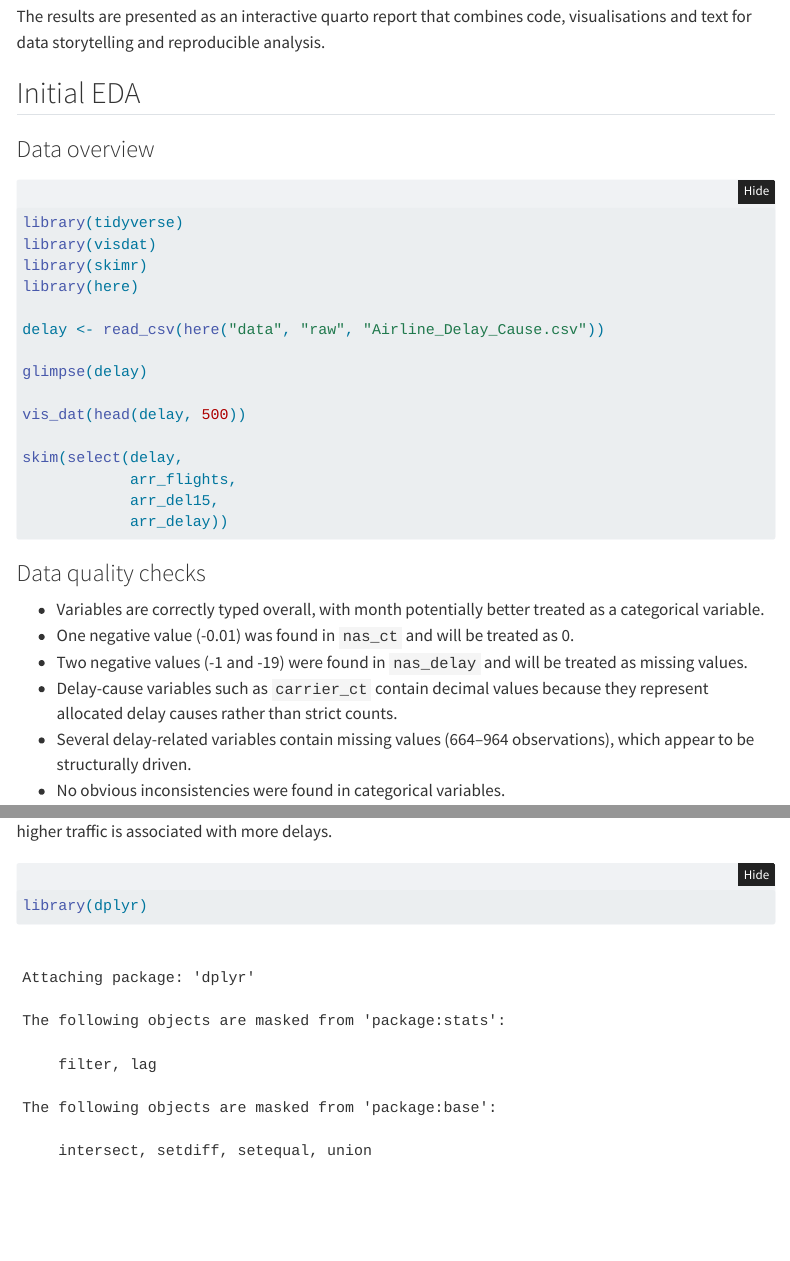
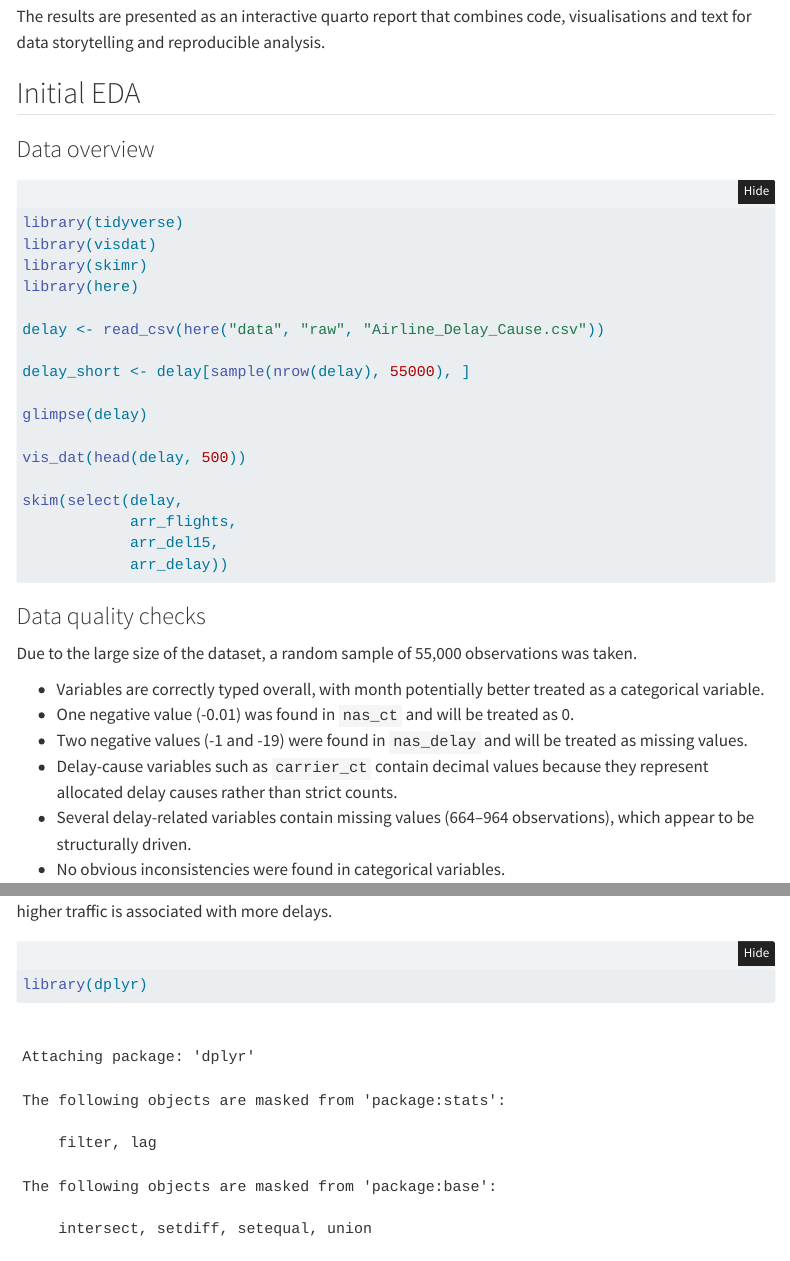
Before and after one commit to mrp8e/statprog2-project, a Quarto document (proposal.qmd): the page in a window 1100 px wide, from 1360 px down, and a second part further down, joined at a grey line. Rendered offline with R 4.5, knitr and Pandoc in place of Quarto, with nearby package versions; folded parts are opened; some code elsewhere in the file could not run offline; menus at the side of the page are left out.

Commit message:
Reduce Dataset size by random sampling

```diff
--- a/proposal.qmd
+++ b/proposal.qmd
@@ -71,6 +71,8 @@ library(here)
 
 delay <- read_csv(here("data", "raw", "Airline_Delay_Cause.csv"))
 
+delay_short <- delay[sample(nrow(delay), 55000), ]
+
 glimpse(delay)
 
 vis_dat(head(delay, 500))
@@ -83,6 +85,7 @@ skim(select(delay,
 
 
 ### Data quality checks
+Due to the large size of the dataset, a random sample of 55,000 observations was taken.
 
 - Variables are correctly typed overall, with month potentially better treated as a categorical variable.
 - One negative value (-0.01) was found in `nas_ct` and will be treated as 0.
```
